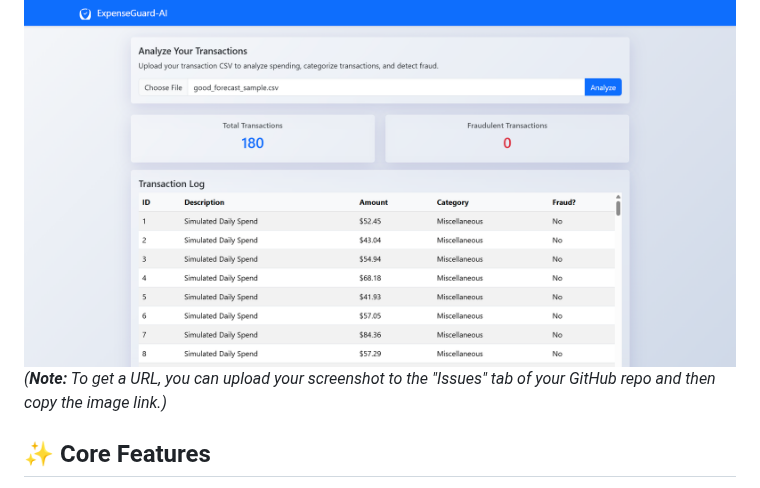
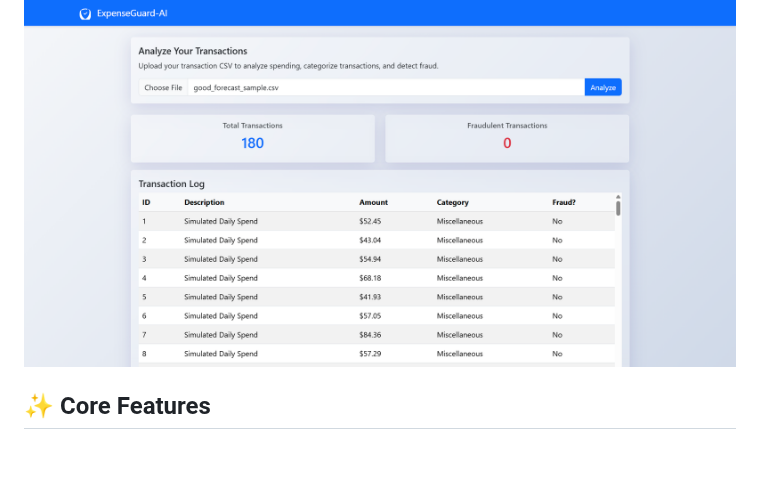
Before and after one commit to BishwaThakuri/ExpenseGuard-AI, a Markdown page: README.md, the part around the change. Rendered like a GitHub page; blank space fills up the shorter version.

```diff
--- a/README.md
+++ b/README.md
@@ -4,7 +4,6 @@ A full-stack, AI-powered web application for personal finance analysis, fraud de
 
 **![ExpenseGuard-AI Dashboard]**
 ![alt text](image.png)
-*(**Note:** To get a URL, you can upload your screenshot to the "Issues" tab of your GitHub repo and then copy the image link.)*
 
 ## ✨ Core Features
 
```
